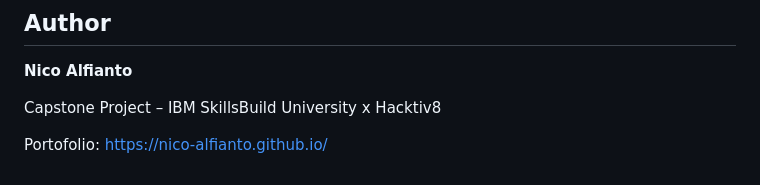
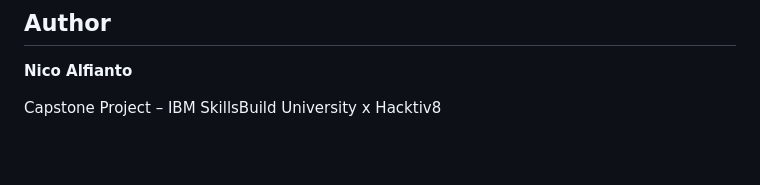
Before and after one commit to nico-alfianto/sentiment-analyzer-ibm-bob, a Markdown page: README.md, the part around the change. Drawn GitHub-style; blank space fills up the shorter version.

```diff
--- a/README.md
+++ b/README.md
@@ -167,5 +167,3 @@ AI Agent juga diuji untuk memberikan ringkasan analisis dan rekomendasi yang dap
 **Nico Alfianto**
 
 Capstone Project – IBM SkillsBuild University x Hacktiv8
-
-Portofolio: https://nico-alfianto.github.io/
```
